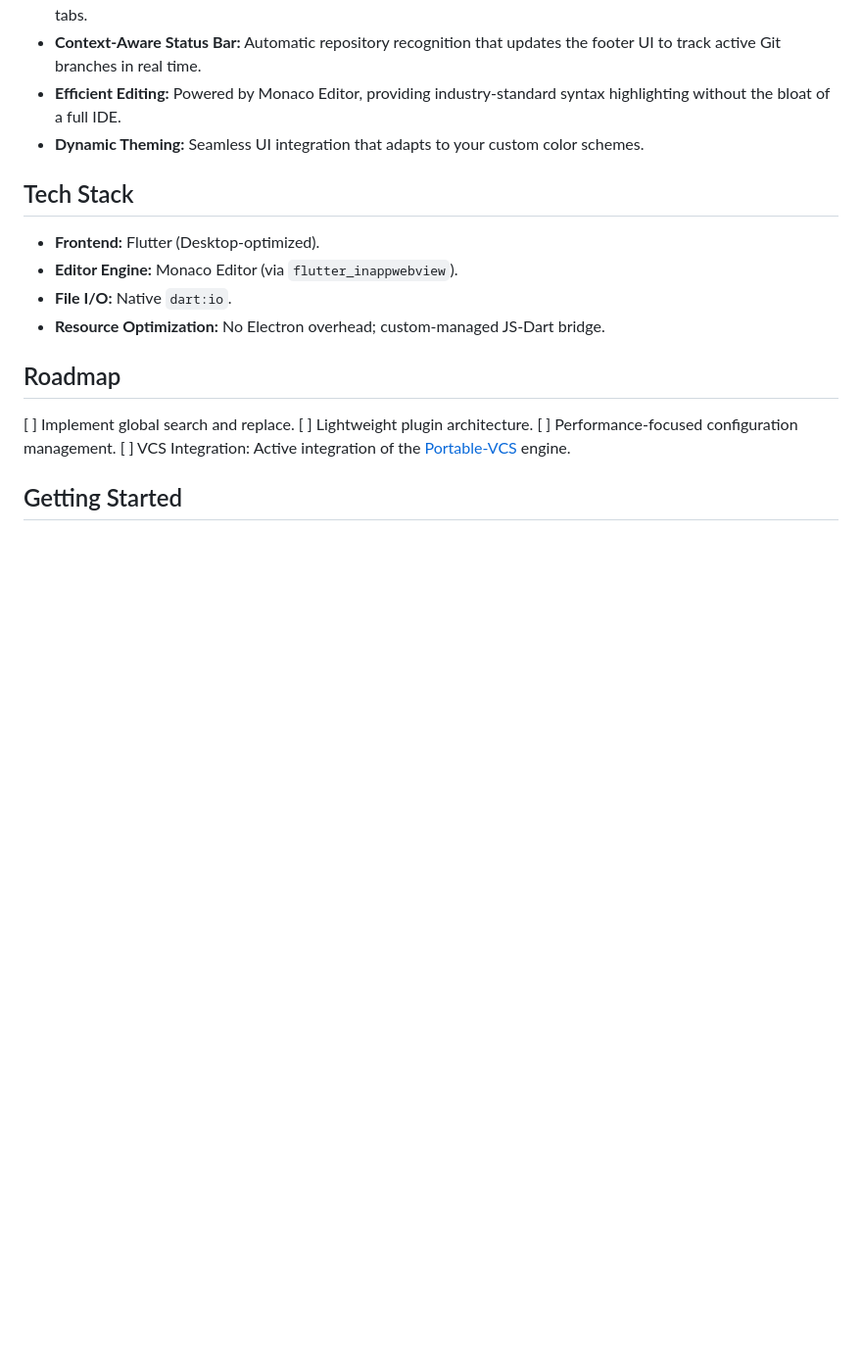
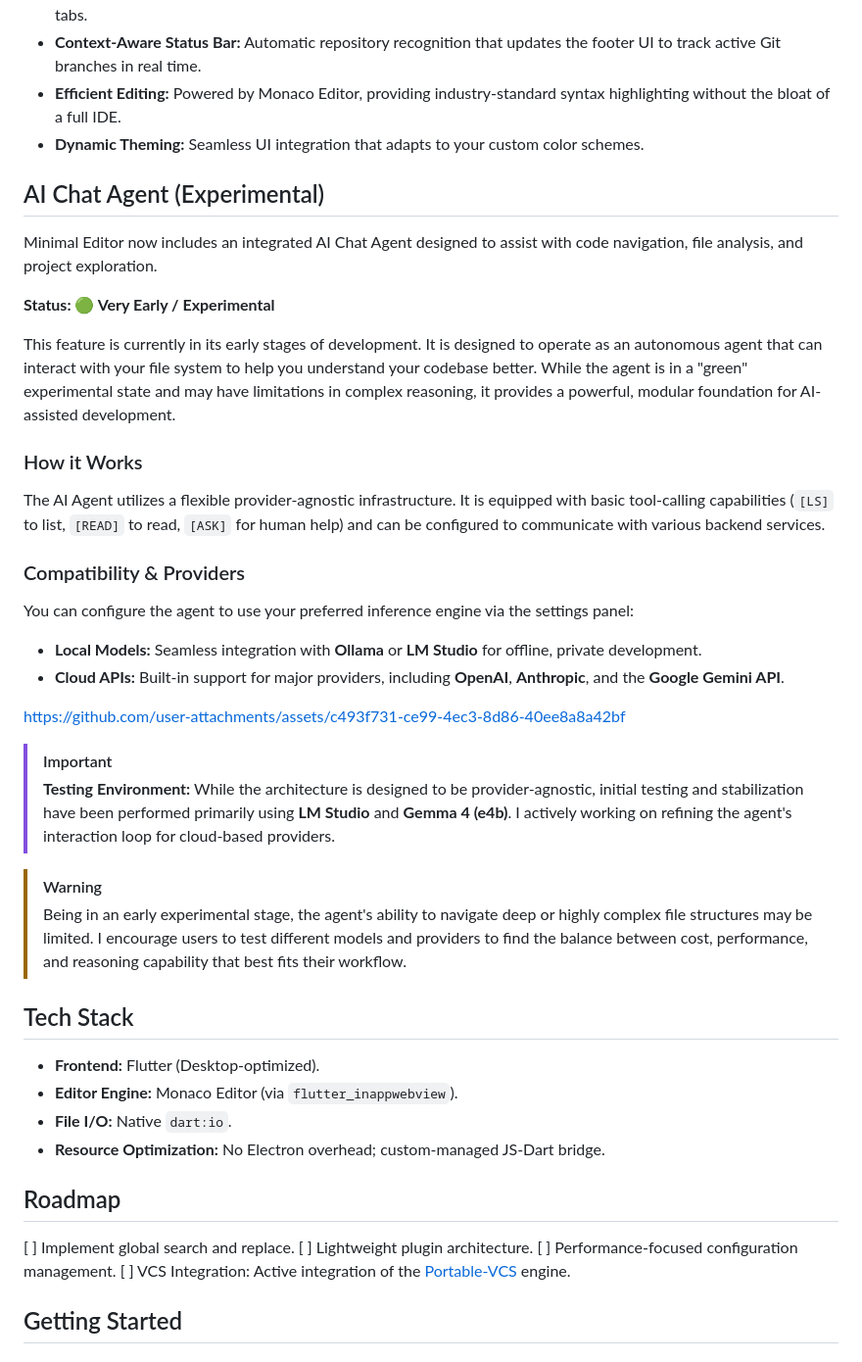
Before and after one commit to Nooch98/Minimal-Editor, a Markdown page: README.md, the part around the change. Shown at 98% size. Rendered like a GitHub page; blank space fills up the shorter version.

Commit message:
Introduce AI Chat Agent feature in README
Added a section for the AI Chat Agent, detailing its features, compatibility, and experimental status.

```diff
--- a/README.md
+++ b/README.md
@@ -113,6 +113,32 @@ To customize the editor, simply modify the `settings.json` file. Here is an exam
 * **Efficient Editing:** Powered by Monaco Editor, providing industry-standard syntax highlighting without the bloat of a full IDE.
 * **Dynamic Theming:** Seamless UI integration that adapts to your custom color schemes.
 
+## AI Chat Agent (Experimental)
+
+Minimal Editor now includes an integrated AI Chat Agent designed to assist with code navigation, file analysis, and project exploration.
+
+**Status: 🟢 Very Early / Experimental**
+
+This feature is currently in its early stages of development. It is designed to operate as an autonomous agent that can interact with your file system to help you understand your codebase better. While the agent is in a "green" experimental state and may have limitations in complex reasoning, it provides a powerful, modular foundation for AI-assisted development.
+
+### How it Works
+The AI Agent utilizes a flexible provider-agnostic infrastructure. It is equipped with basic tool-calling capabilities (`[LS]` to list, `[READ]` to read, `[ASK]` for human help) and can be configured to communicate with various backend services.
+
+### Compatibility & Providers
+You can configure the agent to use your preferred inference engine via the settings panel:
+* **Local Models:** Seamless integration with **Ollama** or **LM Studio** for offline, private development.
+* **Cloud APIs:** Built-in support for major providers, including **OpenAI**, **Anthropic**, and the **Google Gemini API**.
+
+
+https://github.com/user-attachments/assets/c493f731-ce99-4ec3-8d86-40ee8a8a42bf
+
+
+> [!IMPORTANT]
+> **Testing Environment:** While the architecture is designed to be provider-agnostic, initial testing and stabilization have been performed primarily using **LM Studio** and **Gemma 4 (e4b)**. I actively working on refining the agent's interaction loop for cloud-based providers.
+
+> [!WARNING]
+> Being in an early experimental stage, the agent's ability to navigate deep or highly complex file structures may be limited. I encourage users to test different models and providers to find the balance between cost, performance, and reasoning capability that best fits their workflow.
+
 ## Tech Stack
 
 * **Frontend:** Flutter (Desktop-optimized).
```
